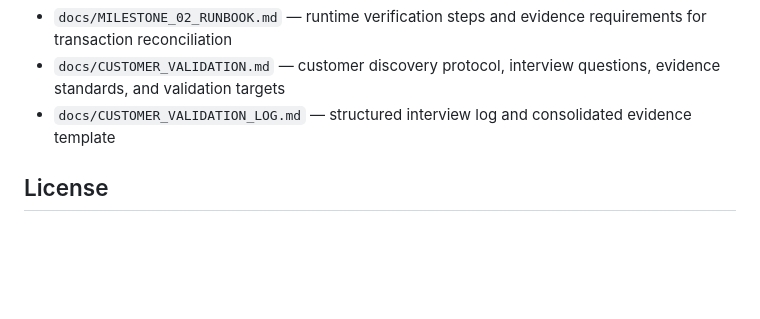
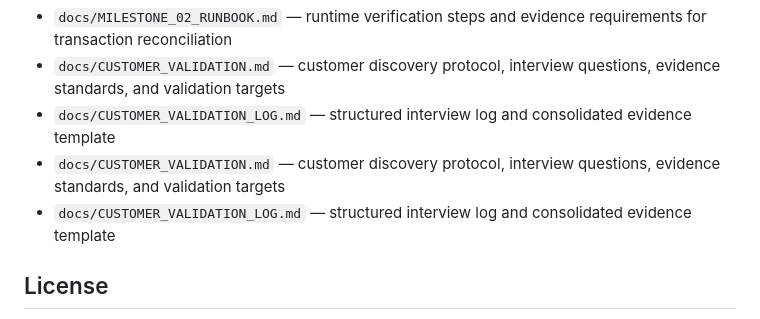
Before and after one commit to Nuble-hub/nuble-vaeriq, a Markdown page: README.md, the part around the change. Drawn GitHub-style; blank space fills up the shorter version.

Commit message:
docs: link customer validation materials

```diff
--- a/README.md
+++ b/README.md
@@ -121,6 +121,8 @@ No external human builder is part of the core VAERIQ team. External community co
 - `docs/MILESTONE_02_RUNBOOK.md` — runtime verification steps and evidence requirements for transaction reconciliation
 - `docs/CUSTOMER_VALIDATION.md` — customer discovery protocol, interview questions, evidence standards, and validation targets
 - `docs/CUSTOMER_VALIDATION_LOG.md` — structured interview log and consolidated evidence template
+- `docs/CUSTOMER_VALIDATION.md` — customer discovery protocol, interview questions, evidence standards, and validation targets
+- `docs/CUSTOMER_VALIDATION_LOG.md` — structured interview log and consolidated evidence template
 
 ## License
 
```
